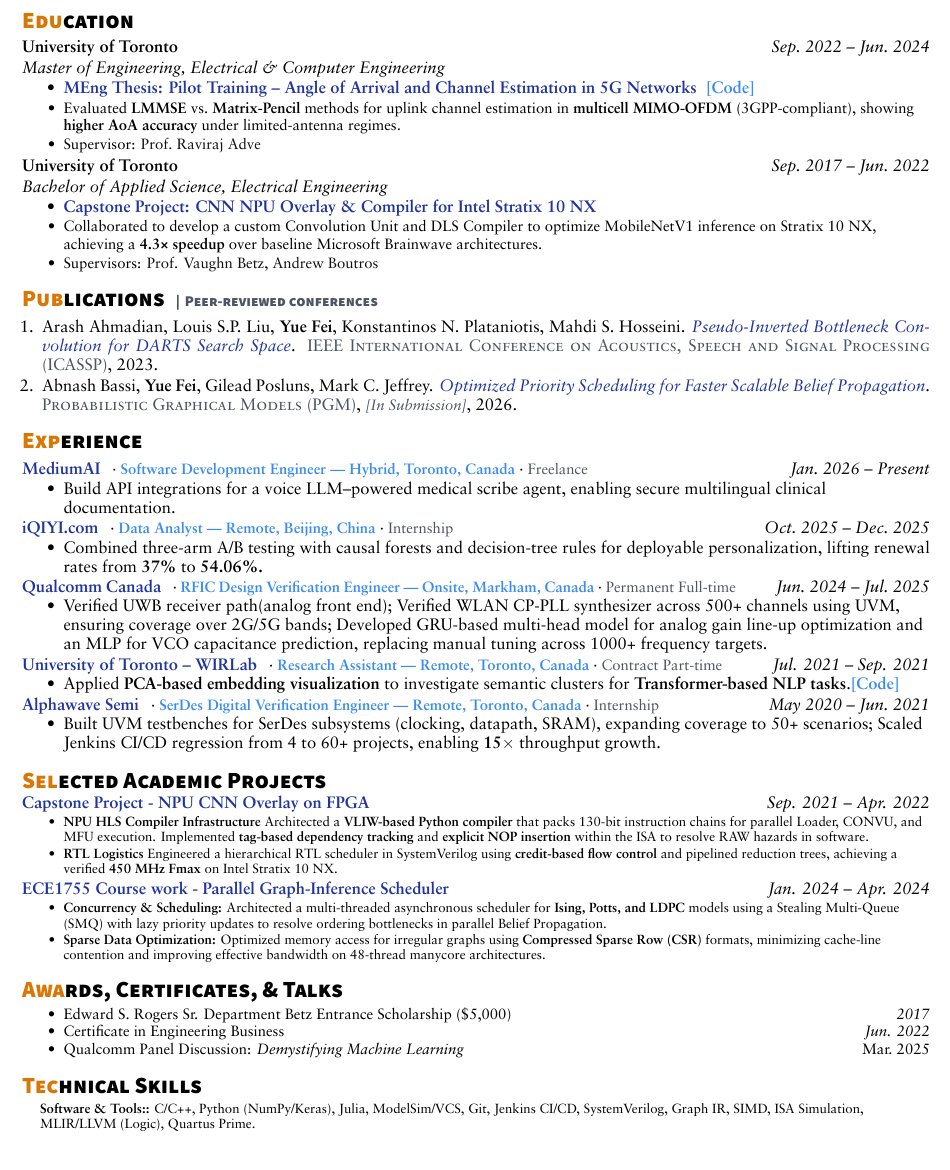
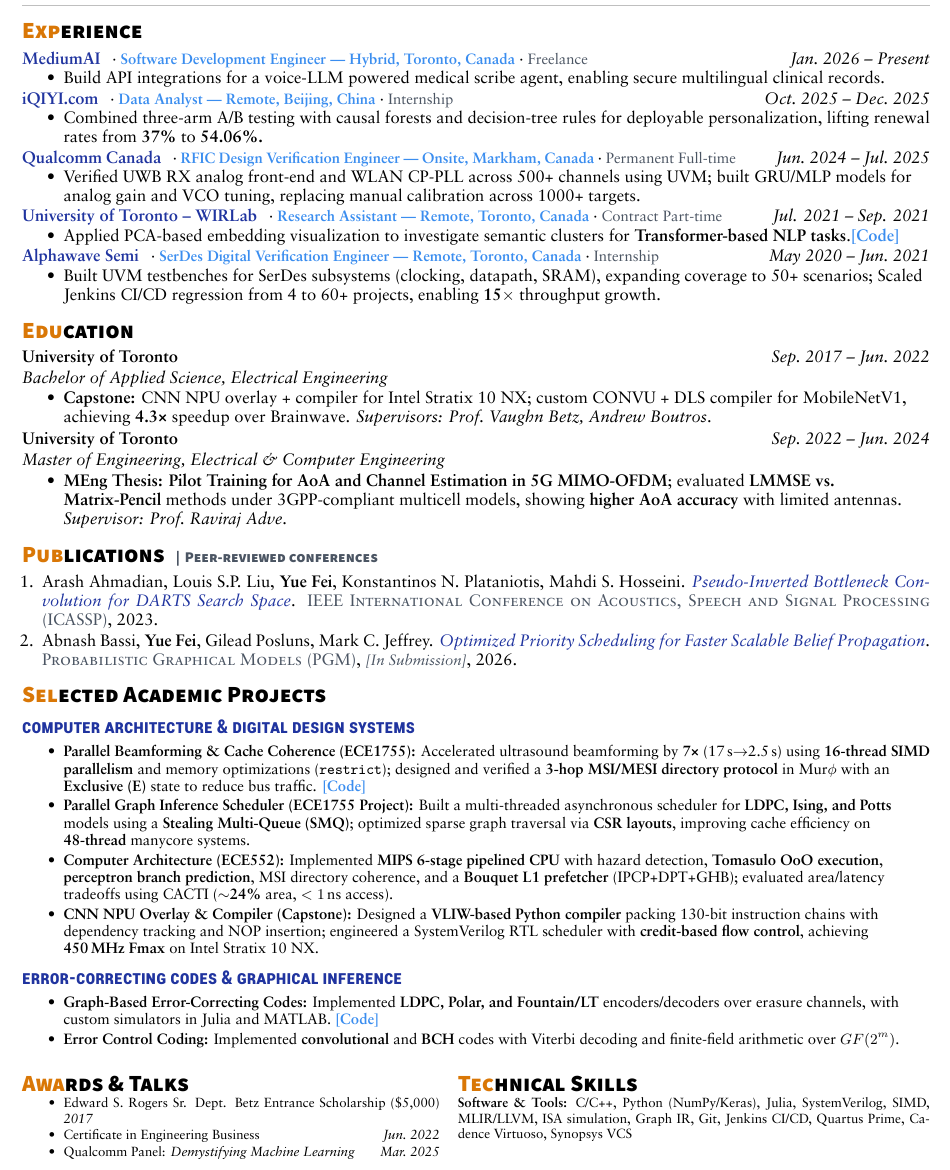
Before and after one commit to fireflyndmoon43/yuefei-resume, a LaTeX CV (yuefei_resume_altera.tex): part of the page, cut so that both start at the same text. The pictures show the PDF file yuefei_resume_altera.pdf that the author committed with the source.

Commit message:
Added resume tailored for altera

```diff
--- a/yuefei_resume_altera.tex
+++ b/yuefei_resume_altera.tex
@@ -77,2 +67,0 @@
-    \thesistitle{\textbf{MEng Thesis:} \emph{Pilot Training -- Angle of Arrival and Channel Estimation in 5G Networks}
-    \ \href{https://github.com/fireflyndmoon43/UMa_5G_AoA}{\textcolor{NavySecondary}{\textbf{[Code]}}}}
@@ -91,4 +67,0 @@
-    \thesistitle{\textbf{Capstone Project:} \emph{CNN NPU Overlay \& Compiler for Intel Stratix 10 NX}}
-  }
-  \small{
-  \myItem{Collaborated to develop a custom Convolution Unit and DLS Compiler to optimize MobileNetV1 inference on Stratix 10 NX, achieving a \textbf{4.3× speedup} over baseline Microsoft Brainwave architectures.}}
@@ -116,7 +73,7 @@
   {Freelance}
   {Jan.~2026 -- Present}
 \itemListStart
-  \myItem{Build API integrations for a voice LLM–powered medical scribe agent, enabling secure multilingual clinical documentation.}
+  \myItem{Build API integrations for a voice-LLM powered medical scribe agent, enabling secure multilingual clinical records.}
 \itemListEnd
 
 \jobHeading
@@ -134,8 +91,9 @@
   {Permanent Full-time}
   {Jun.~2024 -- Jul.~2025}
 \itemListStart
-  \myItem{Verified UWB receiver path(analog front end); Verified WLAN CP-PLL synthesizer across 500+ channels using UVM, ensuring coverage over 2G/5G bands; Developed GRU-based multi-head model for analog gain line-up optimization and an MLP for VCO capacitance prediction, replacing manual tuning across 1000+ frequency targets.}
+  \myItem{Verified UWB RX analog front-end and WLAN CP-PLL across 500+ channels using UVM; built GRU/MLP models for analog gain and VCO tuning, replacing manual calibration across 1000+ targets.}
 \itemListEnd
+
 
 \jobHeading
   {University of Toronto -- WIRLab}
@@ -156,3 +114,6 @@
   \myItem{Built UVM testbenches for SerDes subsystems (clocking, datapath, SRAM), expanding coverage to 50+ scenarios; Scaled Jenkins CI/CD regression from 4 to 60+ projects, enabling \textbf{15$\times$} throughput growth.}
 \itemListEnd
 
+% ---------- Education ----------
+\cvsection{Education}
+\eduHeading
@@ -158,0 +123,9 @@
+\itemListStart
+\myItem{%
+\textbf{Capstone:} CNN NPU overlay + compiler for Intel Stratix~10~NX;
+custom CONVU + DLS compiler for MobileNetV1, achieving \textbf{4.3×} speedup over Brainwave.
+\textit{Supervisors: Prof.~Vaughn Betz, Andrew Boutros}.}
+\itemListEnd
+
+
+\eduHeading
@@ -158,0 +135,12 @@
+\itemListStart
+\myItem{%
+\textbf{MEng Thesis:} \emph{Pilot Training for AoA and Channel Estimation in 5G MIMO-OFDM};
+evaluated \textbf{LMMSE vs.\ Matrix-Pencil} methods under 3GPP-compliant multicell models,
+showing \textbf{higher AoA accuracy} with limited antennas.
+\textit{Supervisor: Prof.~Raviraj Adve}.}
+\itemListEnd
+
+% ---------- Publications ----------
+\cvsectionwithmeta{Publications}{Peer-reviewed conferences}
+\vspace{-2pt}
+\pubListStart
@@ -159,34 +153,45 @@
+\pubListEnd
+
 % ---------- Projects ----------
 \cvsection{Selected Academic Projects}
 \vspace{-4pt}
-\projHeading{Capstone Project - NPU CNN Overlay on FPGA}{Sep. 2021 – Apr. 2022}
+
+\projCategory{Computer Architecture \& Digital Design Systems}
+
 \itemListStart
-\footnotesize{
-    \myItem{\textbf{NPU HLS Compiler Infrastructure} Architected a \textbf{VLIW-based Python compiler} that packs 130-bit instruction chains for parallel Loader, CONVU, and MFU execution. Implemented \textbf{tag-based dependency tracking} and \textbf{explicit NOP insertion} within the ISA to resolve RAW hazards in software.}
-    \myItem{\textbf{RTL Logistics} Engineered a hierarchical RTL scheduler in SystemVerilog using \textbf{credit-based flow control} and pipelined reduction trees, achieving a verified \textbf{450 MHz Fmax} on Intel Stratix 10 NX.}
+\small{
+\myItem{\textbf{Parallel Beamforming \& Cache Coherence (ECE1755):}
+Accelerated ultrasound beamforming by \textbf{7×} (17\,s$\rightarrow$2.5\,s) using \textbf{16-thread SIMD parallelism} and memory optimizations (\texttt{restrict});
+designed and verified a \textbf{3-hop MSI/MESI directory protocol} in Mur$\phi$ with an \textbf{Exclusive (E)} state to reduce bus traffic.
+\href{https://github.com/fireflyndmoon43/ece1755}{\textcolor{NavySecondary}{\textbf{[Code]}}}
+}
+
+\myItem{\textbf{Parallel Graph Inference Scheduler (ECE1755 Project):}
+Built a multi-threaded asynchronous scheduler for \textbf{LDPC, Ising, and Potts} models using a \textbf{Stealing Multi-Queue (SMQ)};
+optimized sparse graph traversal via \textbf{CSR layouts}, improving cache efficiency on \textbf{48-thread} manycore systems.}
+
+\myItem{\textbf{Computer Architecture (ECE552):}
+Implemented \textbf{MIPS 6-stage pipelined CPU} with hazard detection, \textbf{Tomasulo OoO execution},
+\textbf{perceptron branch prediction}, MSI directory coherence, and a \textbf{Bouquet L1 prefetcher} (IPCP+DPT+GHB);
+evaluated area/latency tradeoffs using CACTI (\textbf{$\sim$24\%} area, $<1$\,ns access).}
+
+\myItem{\textbf{CNN NPU Overlay \& Compiler (Capstone):}
+Designed a \textbf{VLIW-based Python compiler} packing 130-bit instruction chains with dependency tracking and NOP insertion;
+engineered a SystemVerilog RTL scheduler with \textbf{credit-based flow control}, achieving \textbf{450\,MHz Fmax} on Intel Stratix~10~NX.}
 }
 \itemListEnd
-\projHeading{ECE1755 Course work - Parallel Graph-Inference Scheduler}{Jan. 2024 – Apr. 2024}
+\vspace{-2.5pt}
+\projCategory{Error-Correcting Codes \& Graphical Inference}
+
 \itemListStart
-\footnotesize{
-    \myItem{\textbf{Concurrency \& Scheduling:} Architected a multi-threaded asynchronous scheduler for \textbf{Ising, Potts, and LDPC} models using a Stealing Multi-Queue (SMQ) with lazy priority updates to resolve ordering bottlenecks in parallel Belief Propagation.}
-    \myItem{\textbf{Sparse Data Optimization:} Optimized memory access for irregular graphs using \textbf{Compressed Sparse Row (CSR)} formats, minimizing cache-line contention and improving effective bandwidth on 48-thread manycore architectures.}
+\small{
+\myItem{\textbf{Graph-Based Error-Correcting Codes:}
+Implemented \textbf{LDPC, Polar, and Fountain/LT} encoders/decoders over erasure channels, with custom simulators in Julia and MATLAB.
+\href{https://github.com/fireflyndmoon43/ECE1508-Graphs-Codes-and-Inference}{\textcolor{NavySecondary}{\textbf{[Code]}}}}
+
+\myItem{\textbf{Error Control Coding:}
+Implemented \textbf{convolutional} and \textbf{BCH} codes with Viterbi decoding and finite-field arithmetic over \(GF(2^m)\).}
 }
 \itemListEnd
-% ---------- Awards ----------
-\cvsection{Awards, Certificates, \& Talks}
-\vspace{-4pt}
-\itemListStart
-\small{
-\item Edward S. Rogers Sr. Department Betz Entrance Scholarship (\$5,000) \hfill \textit{2017}\vspace{-1pt}
-\item Certificate in Engineering Business  \hfill \textit{Jun. 2022}\vspace{-1pt}
-\item Qualcomm Panel Discussion: \textit{Demystifying Machine Learning} \hfill {Mar.\ 2025}}\vspace{-1pt}
-\itemListEnd
-% ---------- Skills ----------
-\cvsection{Technical Skills}
-\vspace{-4pt}
-\begin{itemize}[leftmargin=0.15in, label={}]
-    \footnotesize{\item{
-     \textbf{Software \& Tools::}{ C/C++, Python (NumPy/Keras), Julia, ModelSim/VCS, Git, Jenkins CI/CD, SystemVerilog, Graph IR, SIMD, ISA Simulation, MLIR/LLVM (Logic), Quartus Prime.} \\
-    }}
-\end{itemize}
+
+\vspace{-2.5pt}
@@ -193 +203,26 @@
+  \cvsection{Awards \& Talks}
+  \vspace{-6pt}
+  \itemListStart
+  \footnotesize{
+    \item Edward S. Rogers Sr. Dept. Betz Entrance Scholarship (\$5,000) \hfill \textit{2017}
+    \item Certificate in Engineering Business \hfill \textit{Jun.~2022}
+    \item Qualcomm Panel: \textit{Demystifying Machine Learning} \hfill \textit{Mar.~2025}
+  }
+  \itemListEnd
+\end{minipage}
+\hfill
+\begin{minipage}[t]{0.52\textwidth}
+  \cvsection{Technical Skills}
+  \vspace{-6pt}
+  \begin{itemize}[leftmargin=0pt, label={}]
+    \footnotesize{
+      \item \textbf{Software \& Tools:}
+      C/C++, Python (NumPy/Keras), Julia, SystemVerilog, SIMD, MLIR/LLVM,
+      ISA simulation, Graph IR, Git, Jenkins CI/CD, Quartus Prime,
+      Cadence Virtuoso, Synopsys VCS
+    }
+  \end{itemize}
+\end{minipage}
+
+
 \end{document}
```
Also changed, not shown: yuefei_resume.pdf, yuefei_resume_altera.pdf, yuefei_resume_altera.tex (56 more changed lines), 4 other files.
